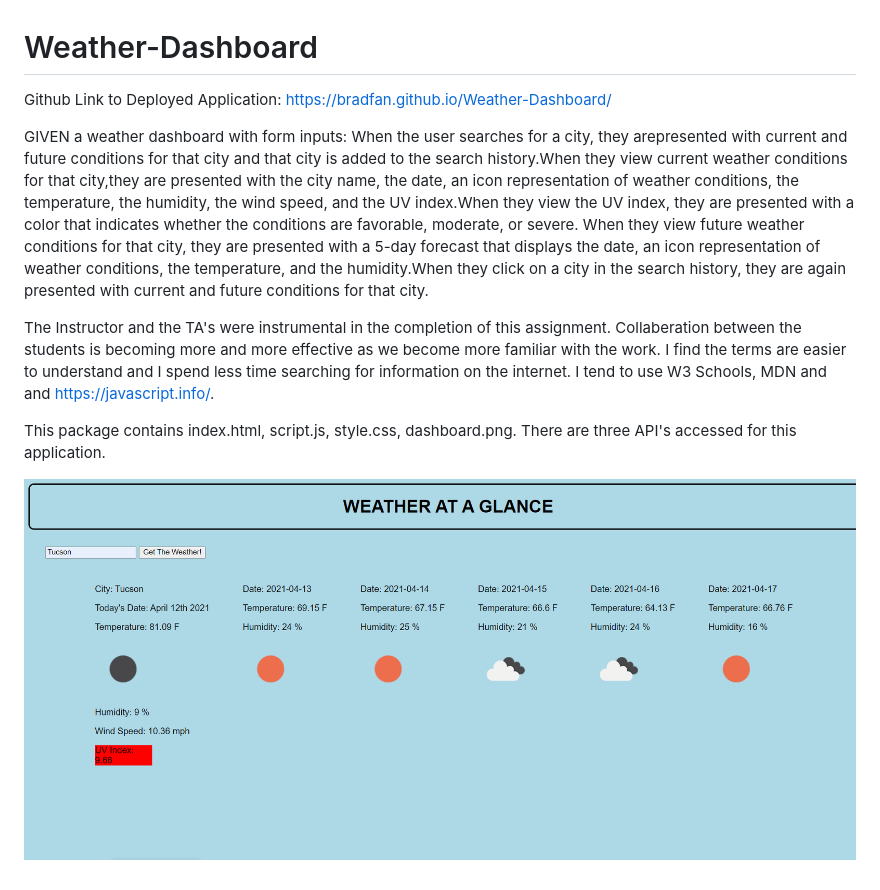
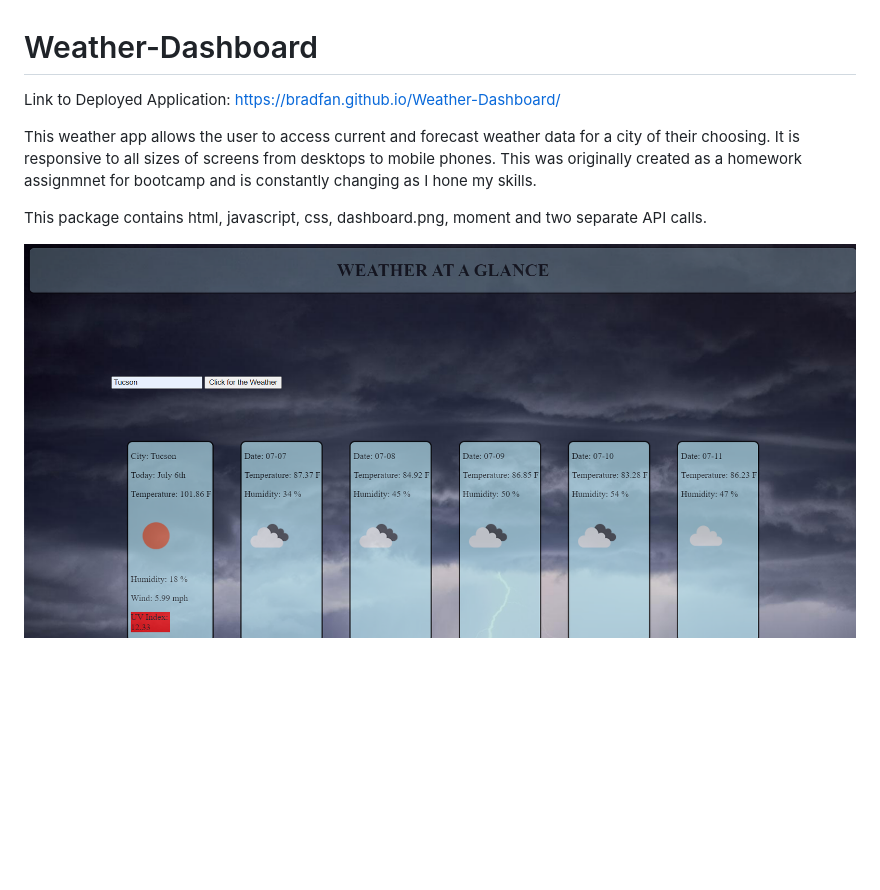
Before and after one commit to bradfan/Weather-Dashboard, a Markdown page: README.md, the part around the change. Drawn GitHub-style; pictures changed too: images/README.png; blank space fills up the shorter version.

Commit message:
adjust README

```diff
--- a/README.md
+++ b/README.md
@@ -1,13 +1,10 @@
 # Weather-Dashboard
 
-Github Link to Deployed Application: https://bradfan.github.io/Weather-Dashboard/
+Link to Deployed Application: https://bradfan.github.io/Weather-Dashboard/
 
-GIVEN a weather dashboard with form inputs:
-When the user searches for a city, they arepresented with current and future conditions for that city and that city is added to the search history.When they view current weather conditions for that city,they are presented with the city name, the date, an icon representation of weather conditions, the temperature, the humidity, the wind speed, and the UV index.When they view the UV index, they are presented with a color that indicates whether the conditions are favorable, moderate, or severe. When they view future weather conditions for that city, they are presented with a 5-day forecast that displays the date, an icon representation of weather conditions, the temperature, and the humidity.When they click on a city in the search history, they are again presented with current and future conditions for that city.
+ This weather app allows the user to access current and forecast weather data for a city of their choosing. It is responsive to all sizes of screens from desktops to mobile phones. This was originally created as a homework assignmnet for bootcamp and is constantly changing as I hone my skills.
 
-The Instructor and the TA's were instrumental in the completion of this assignment. Collaberation between the students is becoming more and more effective as we become more familiar with the work. I find the terms are easier to understand and I spend less time searching for information on the internet. I tend to use W3 Schools, MDN and and https://javascript.info/.
-
-This package contains index.html, script.js, style.css, dashboard.png. There are three API's accessed for this application.
+This package contains html, javascript, css, dashboard.png, moment and two separate API calls.
 
 
 ![weather-dashboard](./images/README.png)
```
Also changed, not shown: images/weather1.jpg (deleted).
